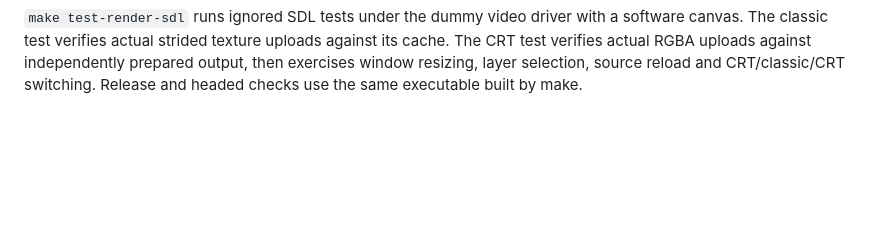
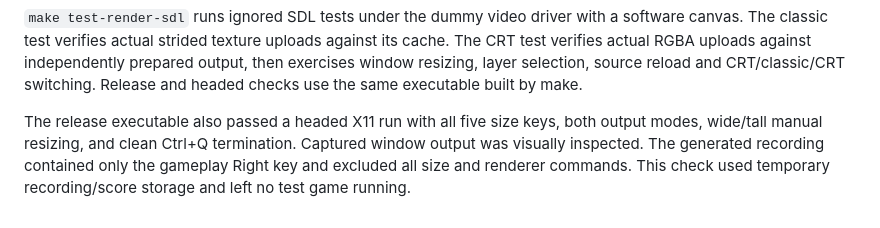
Before and after one commit to russross/loderunner, a Markdown page: sources/analysis/RENDERING.md, the part around the change. Drawn GitHub-style; blank space fills up the shorter version.

```diff
--- a/sources/analysis/RENDERING.md
+++ b/sources/analysis/RENDERING.md
@@ -56,3 +56,5 @@ Validation
 `make test-presentation` runs the changed input-dispatch, CLI, classic-rendering and CRT integration tests. Retained CRT output is compared byte-for-byte with a newly constructed renderer across local overlays, erasures, adjacent color changes, visible edge spill, background/foreground selection, status glyphs and scene reload. Tests require local decoded/output work for sprite changes, no work for unchanged images, and zero decoded samples after resize. Geometry checks cover all five snaps and wide/tall letterboxing. CLI checks exercise both renderer selections, invalid modes, startup help and replay/recording workflows.
 
 `make test-render-sdl` runs ignored SDL tests under the dummy video driver with a software canvas. The classic test verifies actual strided texture uploads against its cache. The CRT test verifies actual RGBA uploads against independently prepared output, then exercises window resizing, layer selection, source reload and CRT/classic/CRT switching. Release and headed checks use the same executable built by make.
+
+The release executable also passed a headed X11 run with all five size keys, both output modes, wide/tall manual resizing, and clean Ctrl+Q termination. Captured window output was visually inspected. The generated recording contained only the gameplay Right key and excluded all size and renderer commands. This check used temporary recording/score storage and left no test game running.
```
Also changed, not shown: NOTES.md (+2 -0 lines).
